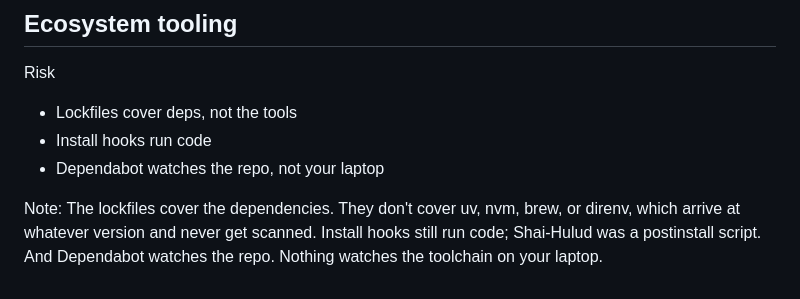
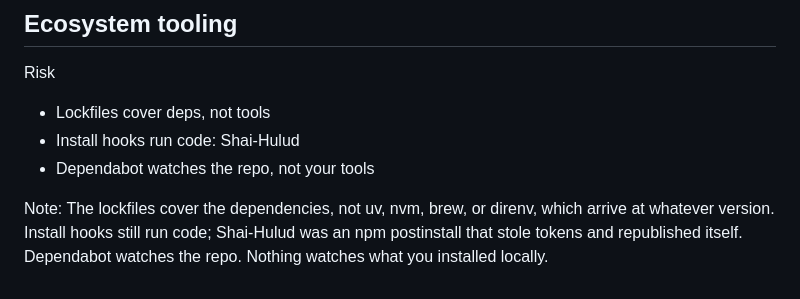
Before and after one commit to devusb/salvage-title-software, a Markdown page: slides/04-language.md, the part around the change. GitHub-like rendering.

Commit message:
fix: name Shai-Hulud on the install-hooks bullet; Dependabot bullet points at local installs

```diff
--- a/slides/04-language.md
+++ b/slides/04-language.md
@@ -37,12 +37,12 @@ Note: Each tool covers its language and stops at the edge. Every one is fine. It
 <p class="eyebrow">Risk</p>
 
 <ul class="gap">
-<li>Lockfiles cover deps, not the tools</li>
-<li>Install hooks run code</li>
-<li>Dependabot watches the repo, not your laptop</li>
+<li>Lockfiles cover deps, not tools</li>
+<li>Install hooks run code: Shai-Hulud</li>
+<li>Dependabot watches the repo, not your tools</li>
 </ul>
 
-Note: The lockfiles cover the dependencies. They don't cover uv, nvm, brew, or direnv, which arrive at whatever version and never get scanned. Install hooks still run code; Shai-Hulud was a postinstall script. And Dependabot watches the repo. Nothing watches the toolchain on your laptop.
+Note: The lockfiles cover the dependencies, not uv, nvm, brew, or direnv, which arrive at whatever version. Install hooks still run code; Shai-Hulud was an npm postinstall that stole tokens and republished itself. Dependabot watches the repo. Nothing watches what you installed locally.
 
 <!--
 ============================================================
```
